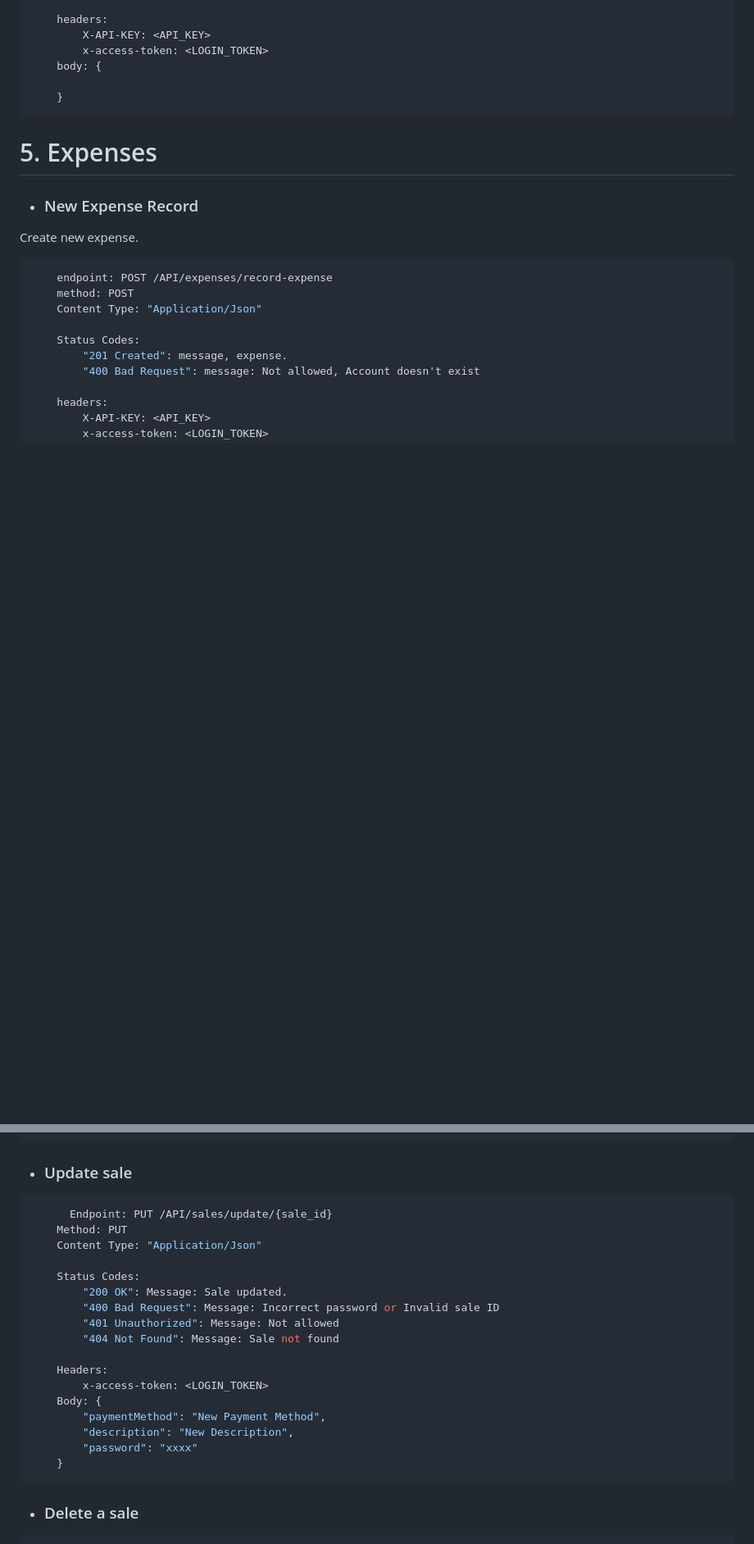
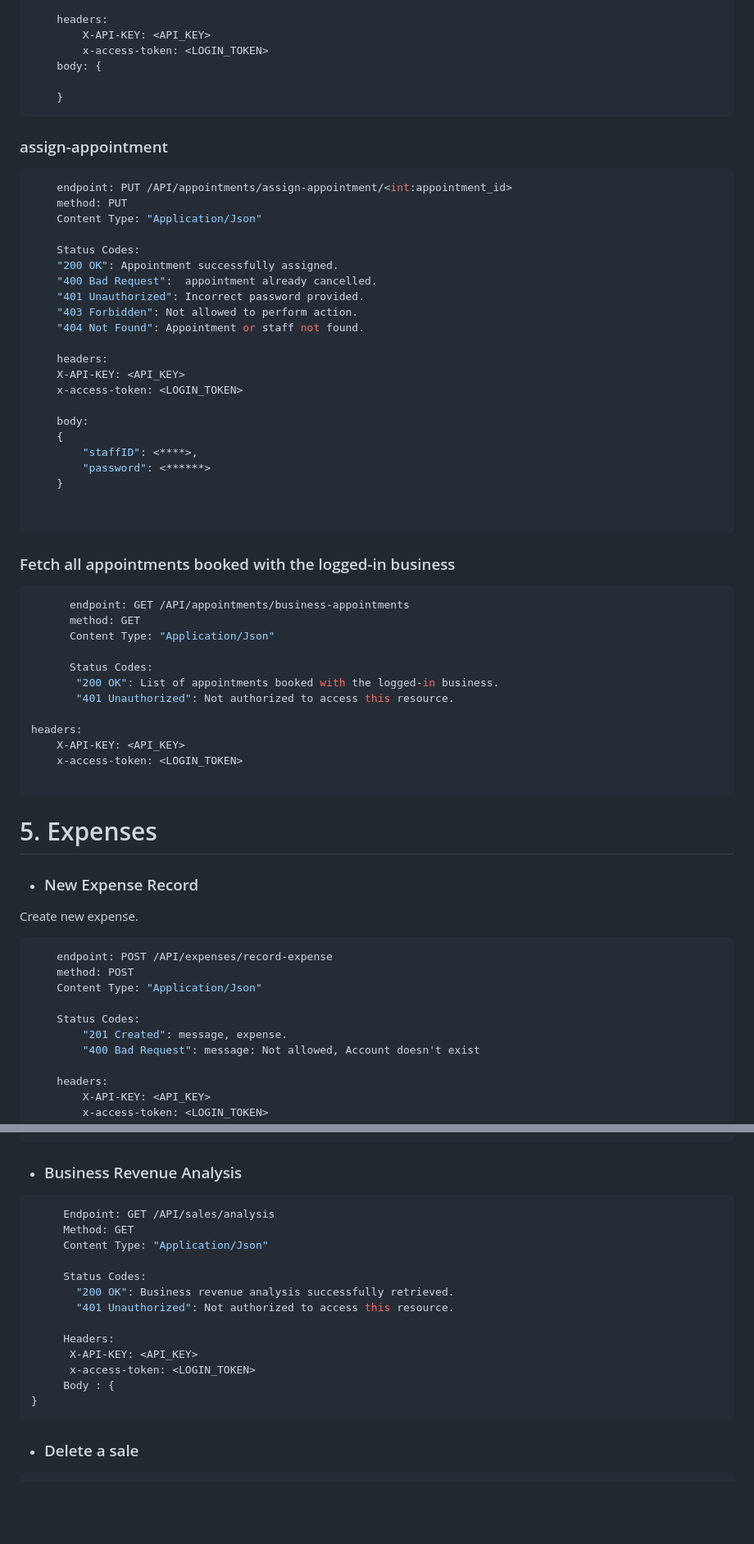
Before and after one commit to Soft-Craft-Tech/Pamba-Web, a Markdown page: Docs/endpoints_documentation.md, 2 parts joined by grey strips. Shown: that part at 82% size. Rendered like a GitHub page; blank space fills up the shorter version.

Commit message:
updated endpoints

````diff
--- a/Docs/endpoints_documentation.md
+++ b/Docs/endpoints_documentation.md
@@ -626,6 +727,46 @@ All appointments for a certain client.
     body: {
 
     }
+```
+### assign-appointment
+```javascript
+    endpoint: PUT /API/appointments/assign-appointment/<int:appointment_id>
+    method: PUT
+    Content Type: "Application/Json"
+
+    Status Codes:
+    "200 OK": Appointment successfully assigned.
+    "400 Bad Request":  appointment already cancelled.
+    "401 Unauthorized": Incorrect password provided.
+    "403 Forbidden": Not allowed to perform action.
+    "404 Not Found": Appointment or staff not found.
+
+    headers:
+    X-API-KEY: <API_KEY>
+    x-access-token: <LOGIN_TOKEN>
+
+    body:
+    {
+        "staffID": <****>,
+        "password": <******>
+    }
+
+
+```
+### Fetch all appointments booked with the logged-in business
+```javascript
+      endpoint: GET /API/appointments/business-appointments
+      method: GET
+      Content Type: "Application/Json"
+
+      Status Codes:
+       "200 OK": List of appointments booked with the logged-in business.
+       "401 Unauthorized": Not authorized to access this resource.
+
+headers:
+    X-API-KEY: <API_KEY>
+    x-access-token: <LOGIN_TOKEN>
+
 ```
 
 # 5. Expenses
@@ -882,26 +1025,24 @@ Delete Inventory with id
         "serviceId": <int>
     }
 ```
-* ### Update sale
-``` javascript
-      Endpoint: PUT /API/sales/update/{sale_id}
-    Method: PUT
-    Content Type: "Application/Json"
+* ### Business Revenue Analysis
+```javascript
+     Endpoint: GET /API/sales/analysis
+     Method: GET
+     Content Type: "Application/Json"
 
-    Status Codes:
-        "200 OK": Message: Sale updated.
-        "400 Bad Request": Message: Incorrect password or Invalid sale ID
-        "401 Unauthorized": Message: Not allowed
-        "404 Not Found": Message: Sale not found
+     Status Codes:
+       "200 OK": Business revenue analysis successfully retrieved.
+       "401 Unauthorized": Not authorized to access this resource.
 
-    Headers:
-        x-access-token: <LOGIN_TOKEN>
-    Body: {
-        "paymentMethod": "New Payment Method",
-        "description": "New Description",
-        "password": "xxxx"
-    }
+     Headers:
+      X-API-KEY: <API_KEY>
+      x-access-token: <LOGIN_TOKEN>
+     Body : {
+}
 ```
+
+
 * ### Delete a sale
 ```javascript
     Endpoint: DELETE /API/sales/delete/{sale_id}
````
Also changed, not shown: other parts of Docs/endpoints_documentation.md (+131 -52 lines).
